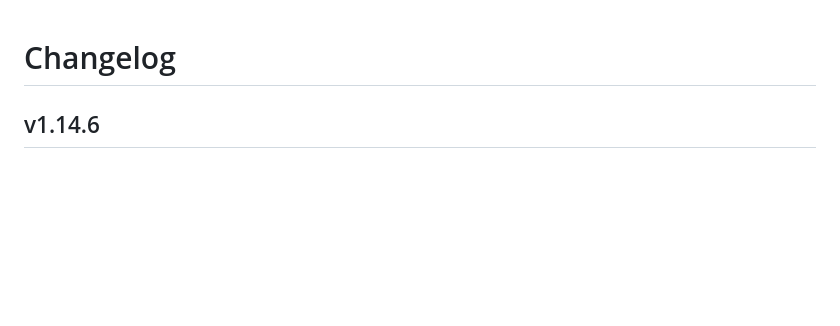
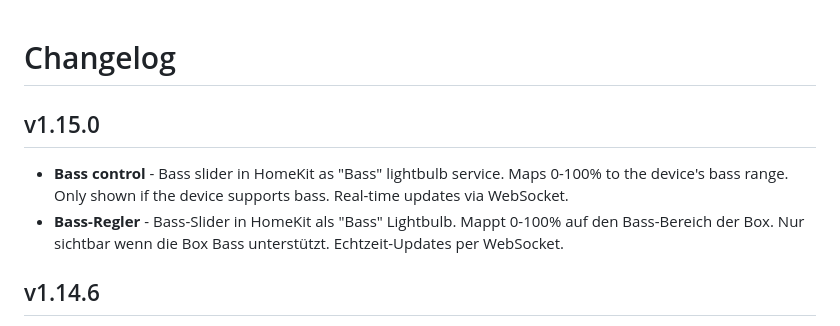
Before and after one commit to Dress13/homebridge-bose-soundtouch, a Markdown page: CHANGELOG.md, the part around the change. GitHub-like rendering; blank space fills up the shorter version.

```diff
--- a/CHANGELOG.md
+++ b/CHANGELOG.md
@@ -1,4 +1,8 @@
 # Changelog
+
+## v1.15.0
+- **Bass control** - Bass slider in HomeKit as "Bass" lightbulb service. Maps 0-100% to the device's bass range. Only shown if the device supports bass. Real-time updates via WebSocket.
+- **Bass-Regler** - Bass-Slider in HomeKit als "Bass" Lightbulb. Mappt 0-100% auf den Bass-Bereich der Box. Nur sichtbar wenn die Box Bass unterstützt. Echtzeit-Updates per WebSocket.
 
 ## v1.14.6
 - **Input source ordering** - Presets are displayed in slot order (1-6), then AUX, then Bluetooth. No more alphabetical sorting by HomeKit. Sequential identifiers ensure correct order.
```
Also changed, not shown: README.de.md (+1 -0 lines), README.md (+7 -1 lines).
